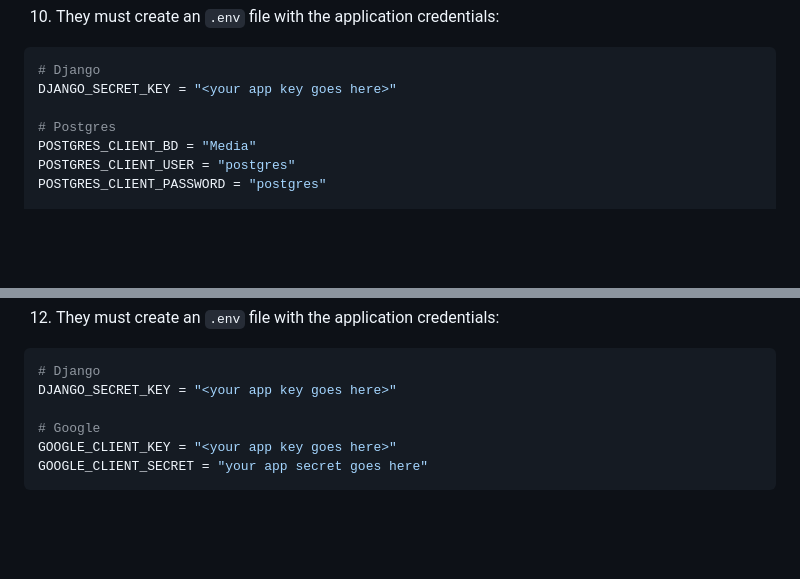
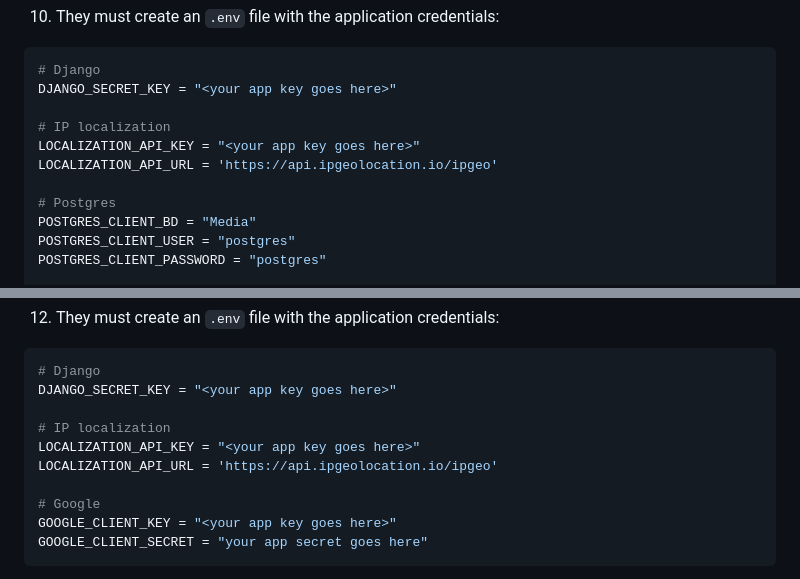
Before and after one commit to EricMannalich/catalog_series, a Markdown page: README.md, 2 parts joined by grey strips. Drawn GitHub-style; blank space fills up the shorter version.

Commit message:
readme ip localization all mode

````diff
--- a/README.md
+++ b/README.md
@@ -85,6 +85,10 @@ On Windows you can run `run.bat` to run the server. It only works if the virtual
 ```bash
 # Django
 DJANGO_SECRET_KEY = "<your app key goes here>"
+
+# IP localization
+LOCALIZATION_API_KEY = "<your app key goes here>"
+LOCALIZATION_API_URL = 'https://api.ipgeolocation.io/ipgeo'
 
 # Postgres
 POSTGRES_CLIENT_BD = "Media"
@@ -175,6 +179,10 @@ Then add a database:
 ```bash
 # Django
 DJANGO_SECRET_KEY = "<your app key goes here>"
+
+# IP localization
+LOCALIZATION_API_KEY = "<your app key goes here>"
+LOCALIZATION_API_URL = 'https://api.ipgeolocation.io/ipgeo'
 
 # Google
 GOOGLE_CLIENT_KEY = "<your app key goes here>"
````
